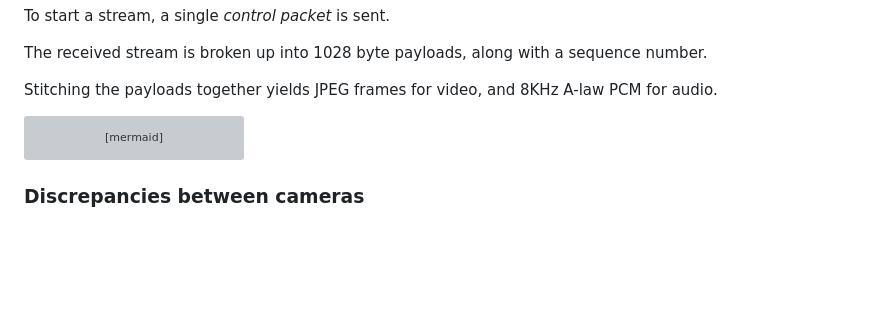
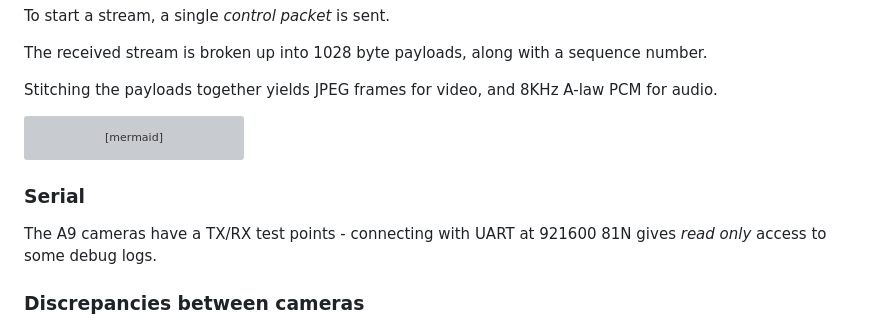
Before and after one commit to DavidVentura/cam-reverse, a Markdown page: README.md, the part around the change. GitHub-like rendering; blank space fills up the shorter version; grey boxes are pictures that could not be loaded.

Commit message:
add serial note

````diff
--- a/README.md
+++ b/README.md
@@ -88,6 +88,10 @@ sequenceDiagram
     end
 ```
 
+### Serial
+
+The A9 cameras have a TX/RX test points - connecting with UART at 921600 81N gives _read only_ access to some debug logs.
+
 ### Discrepancies between cameras
 
 1. Wifi Strength
````
